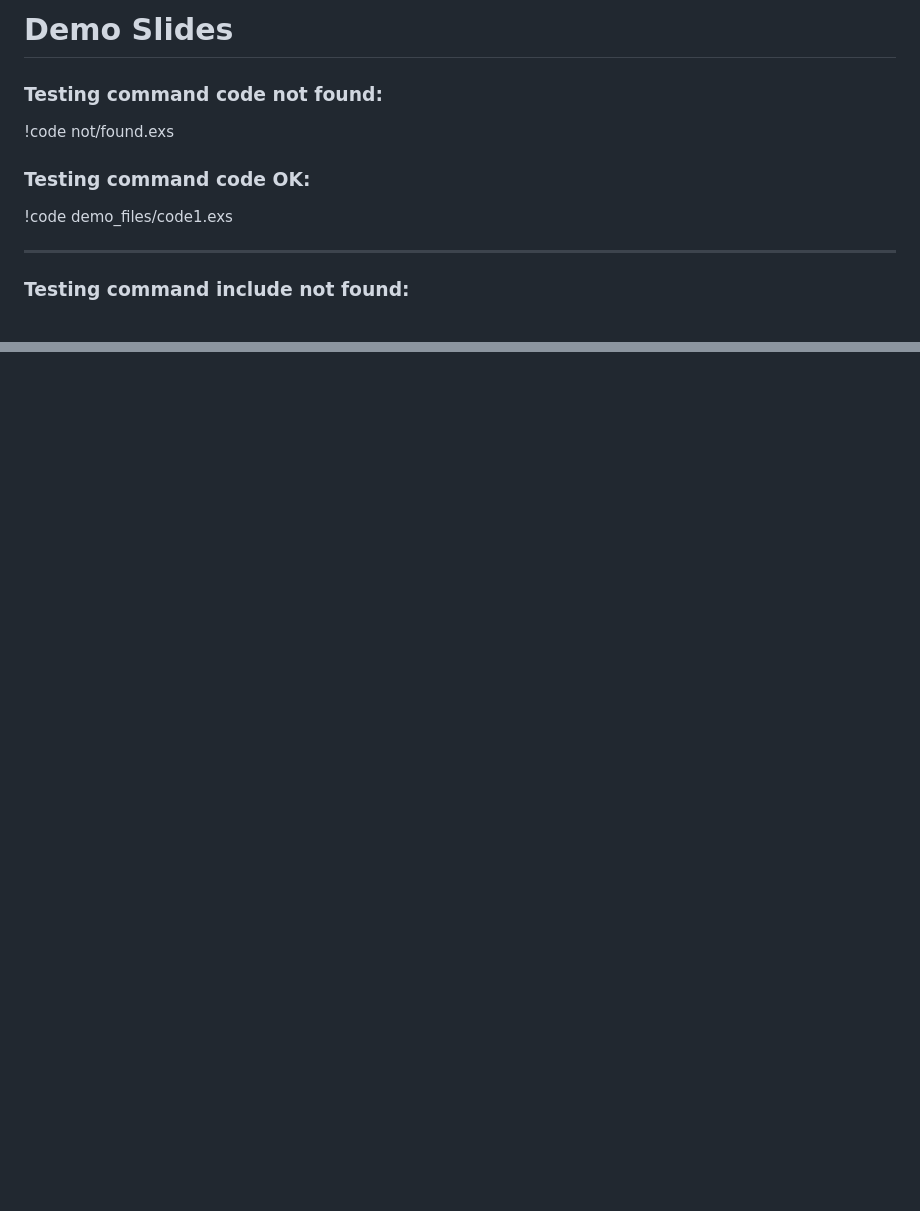
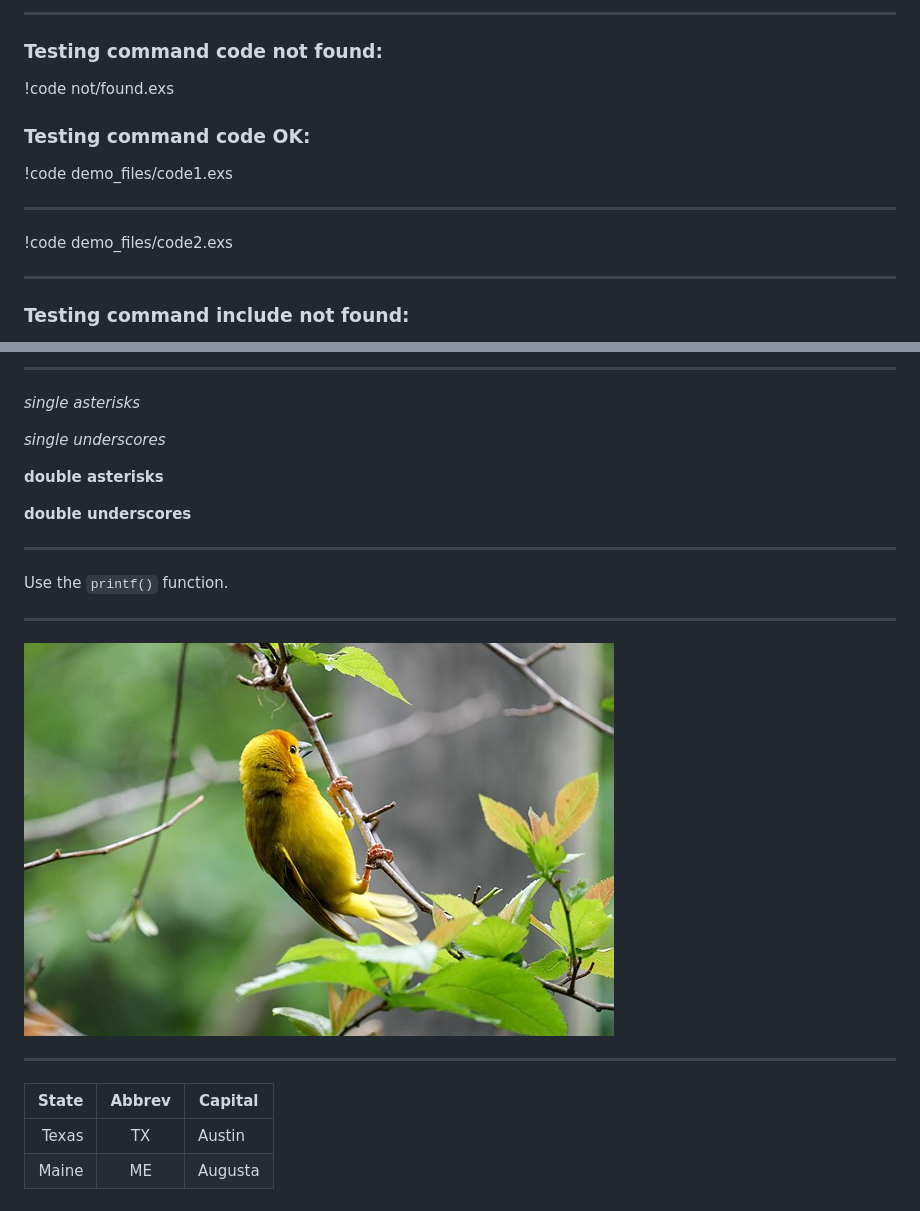
Before and after one commit to fiqus/prexent, a Markdown page: demo_files/demo1.md, 2 parts joined by grey strips. Rendered like a GitHub page; pictures changed too: demo_files/test.jpeg (added); blank space fills up the shorter version.

```diff
--- a/demo_files/demo1.md
+++ b/demo_files/demo1.md
@@ -1,10 +1,14 @@
-# Demo Slides
+---
 
 ### Testing command code not found:
 !code not/found.exs
 
 ### Testing command code OK:
+
 !code demo_files/code1.exs
+
+---
+!code demo_files/code2.exs
 
 ---
 
@@ -23,0 +125,24 @@ Note: speaker notes FTW!
+---
+
+*single asterisks*
+
+_single underscores_
+
+**double asterisks**
+
+__double underscores__
+
+---
+
+Use the `printf()` function.
+
+---
+
+![Image](/demo_files/test.jpeg)
+
+---
+
+State | Abbrev | Capital
+----: | :----: | -------
+Texas | TX     | Austin
+Maine | ME     | Augusta
```
Also changed, not shown: other parts of demo_files/demo1.md (+97 -0 lines), 4 other files.
